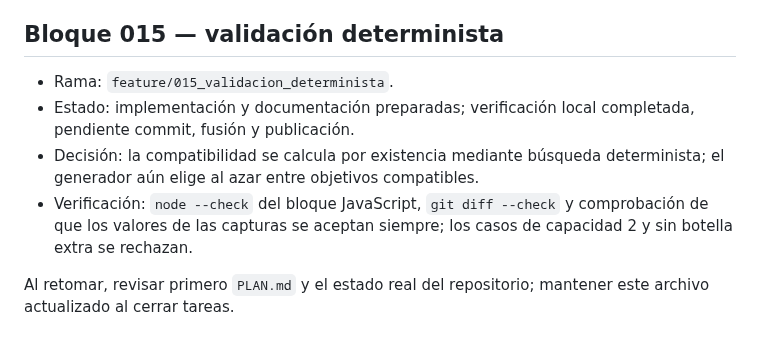
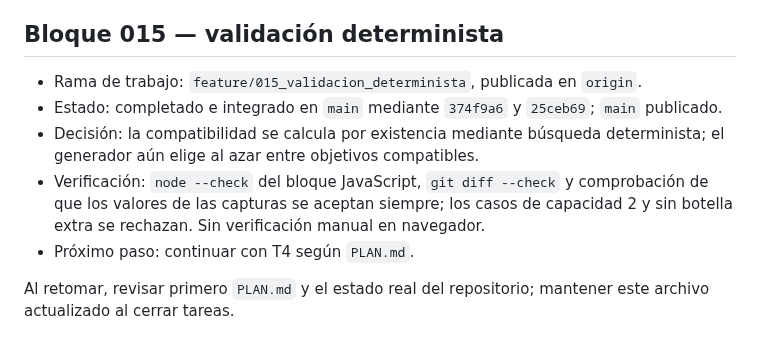
Before and after one commit to JoseJacin/JuegosEnGitHub, a Markdown page: CONTEXTO.md, the part around the change. Drawn GitHub-style.

Commit message:
docs: record deterministic validation delivery

```diff
--- a/CONTEXTO.md
+++ b/CONTEXTO.md
@@ -44,9 +44,10 @@ Proyecto personal para publicar una colección de juegos web estáticos con GitH
 
 ## Bloque 015 — validación determinista
 
-- Rama: `feature/015_validacion_determinista`.
-- Estado: implementación y documentación preparadas; verificación local completada, pendiente commit, fusión y publicación.
+- Rama de trabajo: `feature/015_validacion_determinista`, publicada en `origin`.
+- Estado: completado e integrado en `main` mediante `374f9a6` y `25ceb69`; `main` publicado.
 - Decisión: la compatibilidad se calcula por existencia mediante búsqueda determinista; el generador aún elige al azar entre objetivos compatibles.
-- Verificación: `node --check` del bloque JavaScript, `git diff --check` y comprobación de que los valores de las capturas se aceptan siempre; los casos de capacidad 2 y sin botella extra se rechazan.
+- Verificación: `node --check` del bloque JavaScript, `git diff --check` y comprobación de que los valores de las capturas se aceptan siempre; los casos de capacidad 2 y sin botella extra se rechazan. Sin verificación manual en navegador.
+- Próximo paso: continuar con T4 según `PLAN.md`.
 
 Al retomar, revisar primero `PLAN.md` y el estado real del repositorio; mantener este archivo actualizado al cerrar tareas.
```
